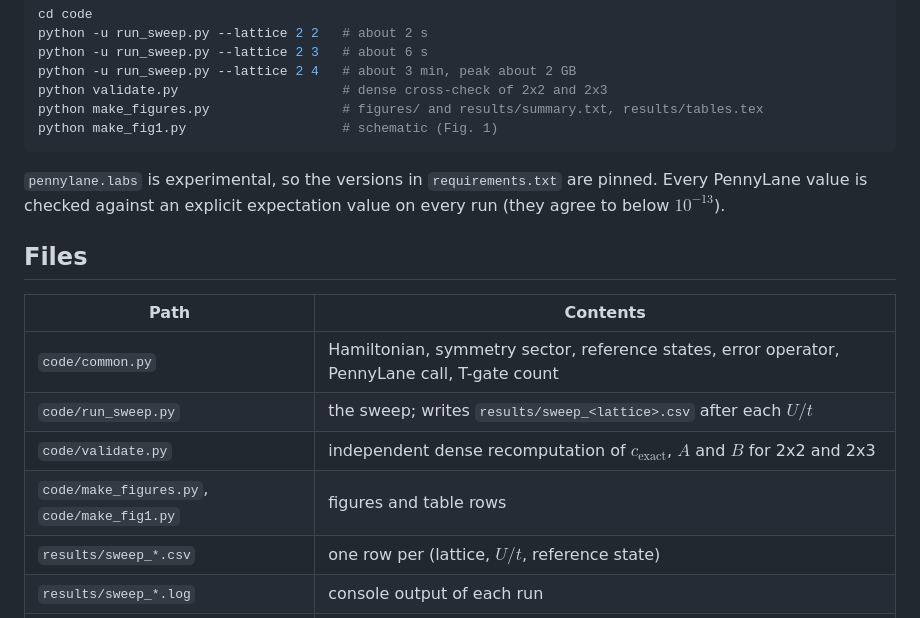
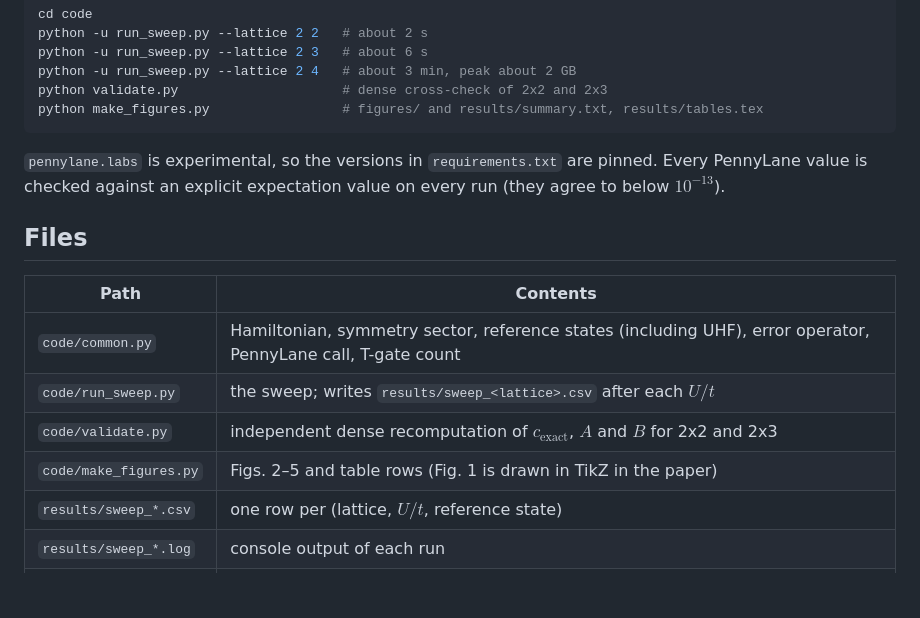
Before and after one commit to minhajuddinm/hubbard-trotter-reference-states, a Markdown page: README.md, the part around one of its changes. Drawn GitHub-style; blank space fills up the shorter version.

````diff
--- a/README.md
+++ b/README.md
@@ -49,7 +53,6 @@ python -u run_sweep.py --lattice 2 3   # about 6 s
 python -u run_sweep.py --lattice 2 4   # about 3 min, peak about 2 GB
 python validate.py                     # dense cross-check of 2x2 and 2x3
 python make_figures.py                 # figures/ and results/summary.txt, results/tables.tex
-python make_fig1.py                    # schematic (Fig. 1)
 ```
 
 `pennylane.labs` is experimental, so the versions in `requirements.txt` are pinned. Every PennyLane value is checked against an explicit expectation value on every run (they agree to below $10^{-13}$).
@@ -58,10 +61,10 @@ python make_fig1.py                    # schematic (Fig. 1)
 
 | Path | Contents |
 |---|---|
-| `code/common.py` | Hamiltonian, symmetry sector, reference states, error operator, PennyLane call, T-gate count |
+| `code/common.py` | Hamiltonian, symmetry sector, reference states (including UHF), error operator, PennyLane call, T-gate count |
 | `code/run_sweep.py` | the sweep; writes `results/sweep_<lattice>.csv` after each $U/t$ |
 | `code/validate.py` | independent dense recomputation of $c_{\mathrm{exact}}$, $A$ and $B$ for 2x2 and 2x3 |
-| `code/make_figures.py`, `code/make_fig1.py` | figures and table rows |
+| `code/make_figures.py` | Figs. 2–5 and table rows (Fig. 1 is drawn in TikZ in the paper) |
 | `results/sweep_*.csv` | one row per (lattice, $U/t$, reference state) |
 | `results/sweep_*.log` | console output of each run |
 | `figures/` | PDF figures for the paper and PNG copies |
````
Also changed, not shown: other parts of README.md (+8 -4 lines).
